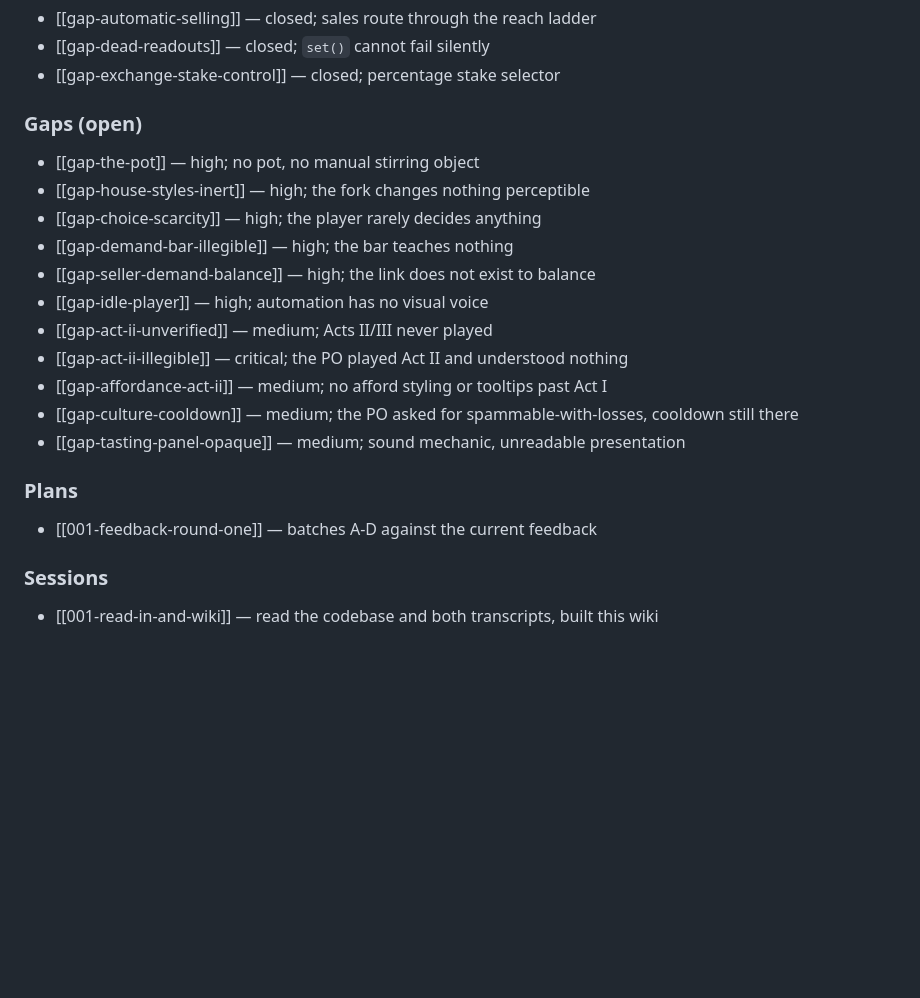
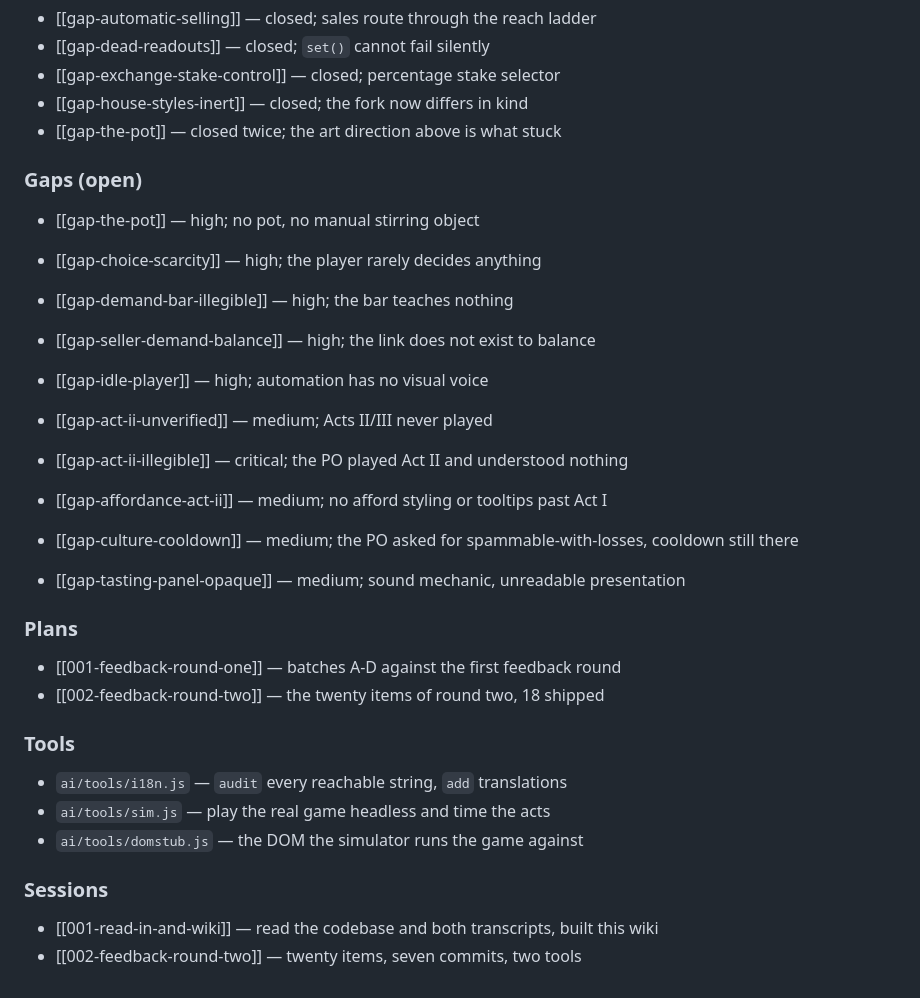
Before and after one commit to SPHINXUSS/the-jam, a Markdown page: ai/wiki/index.md, the part around one of its changes. Rendered like a GitHub page; blank space fills up the shorter version.

```diff
--- a/ai/wiki/index.md
+++ b/ai/wiki/index.md
@@ -100,10 +108,12 @@ Read [[po-rules]] before shipping anything. Read
 - [[gap-automatic-selling]] — closed; sales route through the reach ladder
 - [[gap-dead-readouts]] — closed; `set()` cannot fail silently
 - [[gap-exchange-stake-control]] — closed; percentage stake selector
+- [[gap-house-styles-inert]] — closed; the fork now differs in kind
+- [[gap-the-pot]] — closed twice; the art direction above is what stuck
 
 ### Gaps (open)
 - [[gap-the-pot]] — high; no pot, no manual stirring object
-- [[gap-house-styles-inert]] — high; the fork changes nothing perceptible
+
 - [[gap-choice-scarcity]] — high; the player rarely decides anything
 - [[gap-demand-bar-illegible]] — high; the bar teaches nothing
 - [[gap-seller-demand-balance]] — high; the link does not exist to balance
@@ -115,7 +125,14 @@ Read [[po-rules]] before shipping anything. Read
 - [[gap-tasting-panel-opaque]] — medium; sound mechanic, unreadable presentation
 
 ### Plans
-- [[001-feedback-round-one]] — batches A-D against the current feedback
+- [[001-feedback-round-one]] — batches A-D against the first feedback round
+- [[002-feedback-round-two]] — the twenty items of round two, 18 shipped
+
+### Tools
+- `ai/tools/i18n.js` — `audit` every reachable string, `add` translations
+- `ai/tools/sim.js` — play the real game headless and time the acts
+- `ai/tools/domstub.js` — the DOM the simulator runs the game against
 
 ### Sessions
 - [[001-read-in-and-wiki]] — read the codebase and both transcripts, built this wiki
+- [[002-feedback-round-two]] — twenty items, seven commits, two tools
```
Also changed, not shown: other parts of ai/wiki/index.md (+51 -43 lines).
